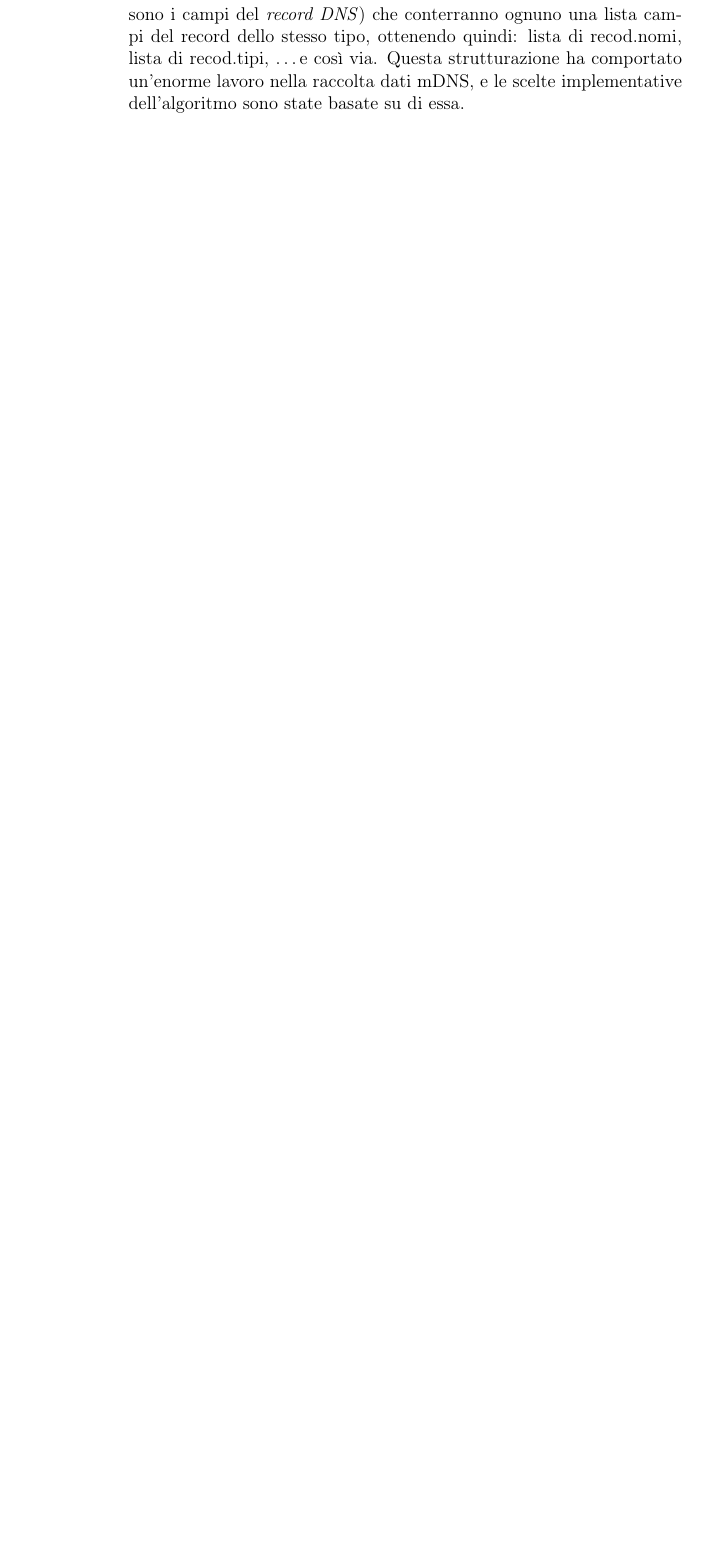
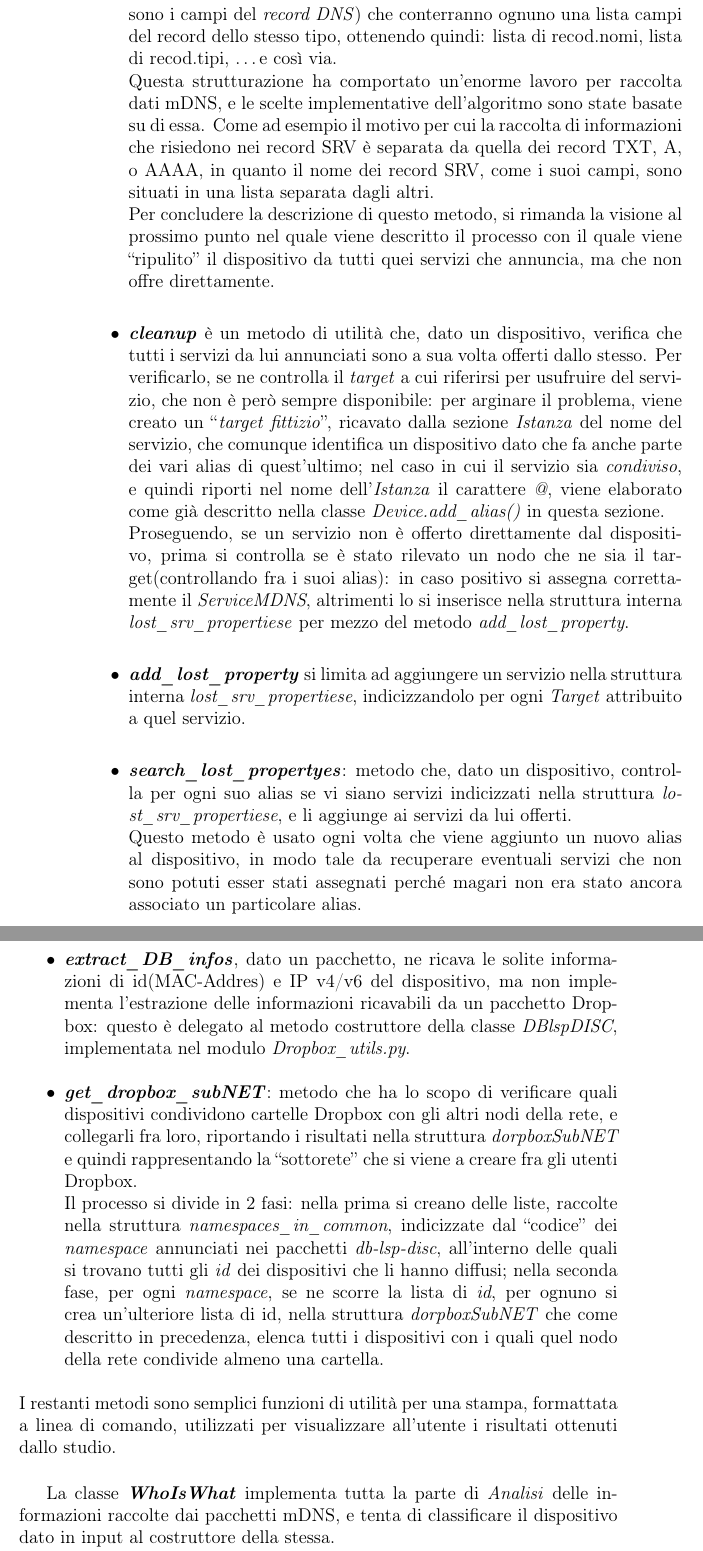
Before and after one commit to LavoriPersonali/Tesi_tri, a LaTeX book (TestoTesi.tex): part of page 36 of 42 before the commit and two parts of pages 36 and 37 of 44 after it, the two joined at a grey line, cut so that both start at the same text, the shorter picture padded with empty space. Compiled offline with pdfLaTeX; the source files are stored in an older character set and shown here as Unicode.

Commit message:
Cap 4 - whoiswhat

```diff
--- a/TestoTesi.tex
+++ b/TestoTesi.tex
@@ -244,8 +246,21 @@
 	\begin{itemize}
 		\item \textbf{\textit{extract\_mDNS\_info}} è il metodo che dato un pacchetto, ne ricava le informazioni mDNS utili al nostro lavoro. Il metodo implementa l'algoritmo a pagina \pageref{extract_mDNS_info}, nella sezione in cui viene descritta l'\textit{analisi di un pacchetto mDNS}. Per quanto riguarda l'implementazione, sono tate utilizzate numerose strutture di utilità(liste) a causa della complessa struttura interna con la quale è stata implementata la classe \textit{Packet} fornita da \textit{Pyshark}: ogni record di risposta NON viene contenuto in una singola struttura dati, ma viene diviso in vari \textit{LayerField}s, ognuno dei quali contiene una lista con tutti i sotto-campi dello stesso tipo.\\
 		Per chiarire:\\
-		Se un pacchetto contiene un'array di record DNS di risposta\footnote{[ Nome | Tipo | Classe(IN) | TTL | Lunghezza |  Dati ]}, ogni record NON è rappresentato da un singolo LayerField contenente tutti i campi di un \textit{record DNS}, ma bensì ci saranno tanti LayerField(quanti sono i campi del \textit{record DNS}) che conterranno ognuno una lista campi del record dello stesso tipo, ottenendo quindi: lista di recod.nomi, lista di recod.tipi, \dots e così via. Questa strutturazione ha comportato un'enorme lavoro nella raccolta dati mDNS, e le scelte implementative dell'algoritmo sono state basate su di essa.\\
+		Se un pacchetto contiene un'array di record DNS di risposta\footnote{[ Nome | Tipo | Classe(IN) | TTL | Lunghezza |  Dati ]}, ogni record NON è rappresentato da un singolo LayerField contenente tutti i campi di un \textit{record DNS}, ma bensì ci saranno tanti LayerField(quanti sono i campi del \textit{record DNS}) che conterranno ognuno una lista campi del record dello stesso tipo, ottenendo quindi: lista di recod.nomi, lista di recod.tipi, \dots e così via.\\
+		Questa strutturazione ha comportato un'enorme lavoro per raccolta dati mDNS, e le scelte implementative dell'algoritmo sono state basate su di essa. Come ad esempio il motivo per cui la raccolta di informazioni che risiedono nei record SRV è separata da quella dei record TXT, A, o AAAA, in quanto il nome dei record SRV, come i suoi campi, sono situati in una lista separata dagli altri.\\
+		Per concludere la descrizione di questo metodo, si rimanda la visione al prossimo punto nel quale viene descritto il processo con il quale viene \qts{ripulito} il dispositivo da tutti quei servizi che annuncia, ma che non offre direttamente.
 
+		\item \textbf{\textit{cleanup}} è un metodo di utilità che, dato un dispositivo, verifica che tutti i servizi da lui annunciati sono a sua volta offerti dallo stesso. Per verificarlo, se ne controlla il \textit{target} a cui riferirsi per usufruire del servizio, che non è però sempre disponibile: per arginare il problema, viene creato un \qts{\textit{target fittizio}}, ricavato dalla sezione \textit{Istanza} del nome del servizio, che comunque identifica un  dispositivo dato che fa anche parte dei vari alias di quest'ultimo; nel caso in cui il servizio sia \textit{condiviso}, e quindi riporti nel nome dell'\textit{Istanza} il carattere \textit{@}, viene elaborato come già descritto nella classe \textit{Device.add\_alias()} in questa sezione.\\
+		Proseguendo, se un servizio non è offerto direttamente dal dispositivo, prima si controlla se è stato rilevato un nodo che ne sia il target(controllando fra i suoi alias): in caso positivo si assegna correttamente il \textit{ServiceMDNS}, altrimenti lo si inserisce nella struttura interna \textit{lost\_srv\_propertiese} per mezzo del metodo \textit{add\_lost\_property}.
+		\item \textbf{\textit{add\_lost\_property}} si limita ad aggiungere un servizio nella struttura interna \textit{lost\_srv\_propertiese}, indicizzandolo per ogni \textit{Target} attribuito a quel servizio.
+		\item  \textbf{\textit{search\_lost\_propertyes}}: metodo che, dato un dispositivo, controlla per ogni suo alias se vi siano servizi indicizzati nella struttura \textit{lost\_srv\_propertiese}, e li aggiunge ai servizi da lui offerti.\\ Questo metodo è usato ogni volta che viene aggiunto un nuovo alias al dispositivo, in modo tale da recuperare eventuali servizi che non sono potuti esser stati assegnati perché magari non era stato ancora associato un particolare alias.
+
+		\item \textbf{\textit{extract\_DB\_infos}}, dato un pacchetto, ne ricava le solite informazioni di id(MAC-Addres) e IP v4/v6 del dispositivo, ma non implementa l'estrazione delle informazioni ricavabili da un pacchetto Dropbox: questo è delegato al metodo costruttore della classe \textit{DBlspDISC}, implementata nel modulo \textit{Dropbox\_utils.py}.
+
+		\item \textbf{\textit{get\_dropbox\_subNET}}: metodo che ha lo scopo di verificare quali dispositivi condividono cartelle Dropbox con gli altri nodi della rete, e collegarli fra loro, riportando i risultati nella struttura \textit{dorpboxSubNET} e quindi rappresentando la \qts{sottorete} che si viene a creare fra gli utenti Dropbox.\\
+		Il processo si divide in 2 fasi: nella prima si creano delle liste, raccolte nella struttura \textit{namespaces\_in\_common}, indicizzate dal \qts{codice} dei \textit{namespace} annunciati nei pacchetti \textit{db-lsp-disc}, all'interno delle quali si trovano tutti gli \textit{id} dei dispositivi che li hanno diffusi; nella seconda fase, per ogni \textit{namespace}, se ne scorre la lista di \textit{id}, per ognuno si crea un'ulteriore lista di id, nella struttura \textit{dorpboxSubNET} che come descritto in precedenza, elenca tutti i dispositivi con i quali quel nodo della rete condivide almeno una cartella.
 	\end{itemize}
+	I restanti metodi sono semplici funzioni di utilità per una stampa, formattata a linea di comando, utilizzati per visualizzare all'utente i risultati ottenuti dallo studio.\\
 
-
+	La classe \textbf{\textit{WhoIsWhat}} implementa tutta la parte di \textit{Analisi} delle informazioni raccolte dai pacchetti mDNS, e tenta di classificare il dispositivo dato in input al costruttore della stessa.\\
+	Contiene delle strutture dati di supporto, quali:\\
```
Also changed, not shown: TestoTesi.pdf, TestoTesi.tex (25 more changed lines), 4 other files.
